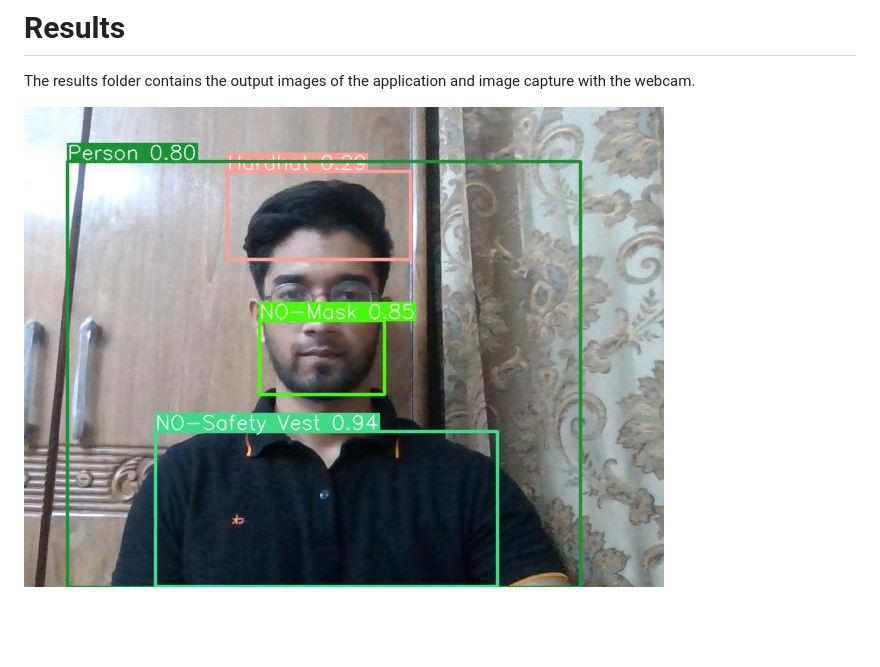
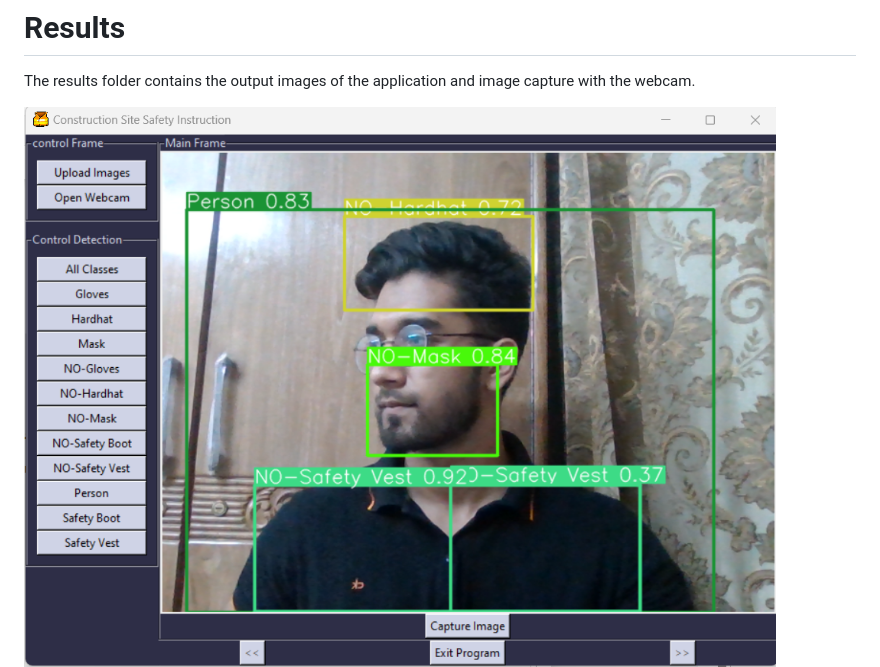
Before and after one commit to ftnabil97/Construction-Site-Safety-Inspection-App, a Markdown page: README.md, the part around the change printed below. Rendered like a GitHub page; blank space fills up the shorter version.

```diff
--- a/README.md
+++ b/README.md
@@ -33,7 +33,7 @@ To install this application, go through the following steps:
 # Results
 The results folder contains the output images of the application and image capture with the webcam.
 
-![](results/cap1.jpg)
+![](results/ss.png)
 ![](results/ss1.jpg)
 ![](results/ss2.png)
 ![](results/ss3.png)
```
Also changed, not shown: other parts of README.md (+1 -1 lines).
